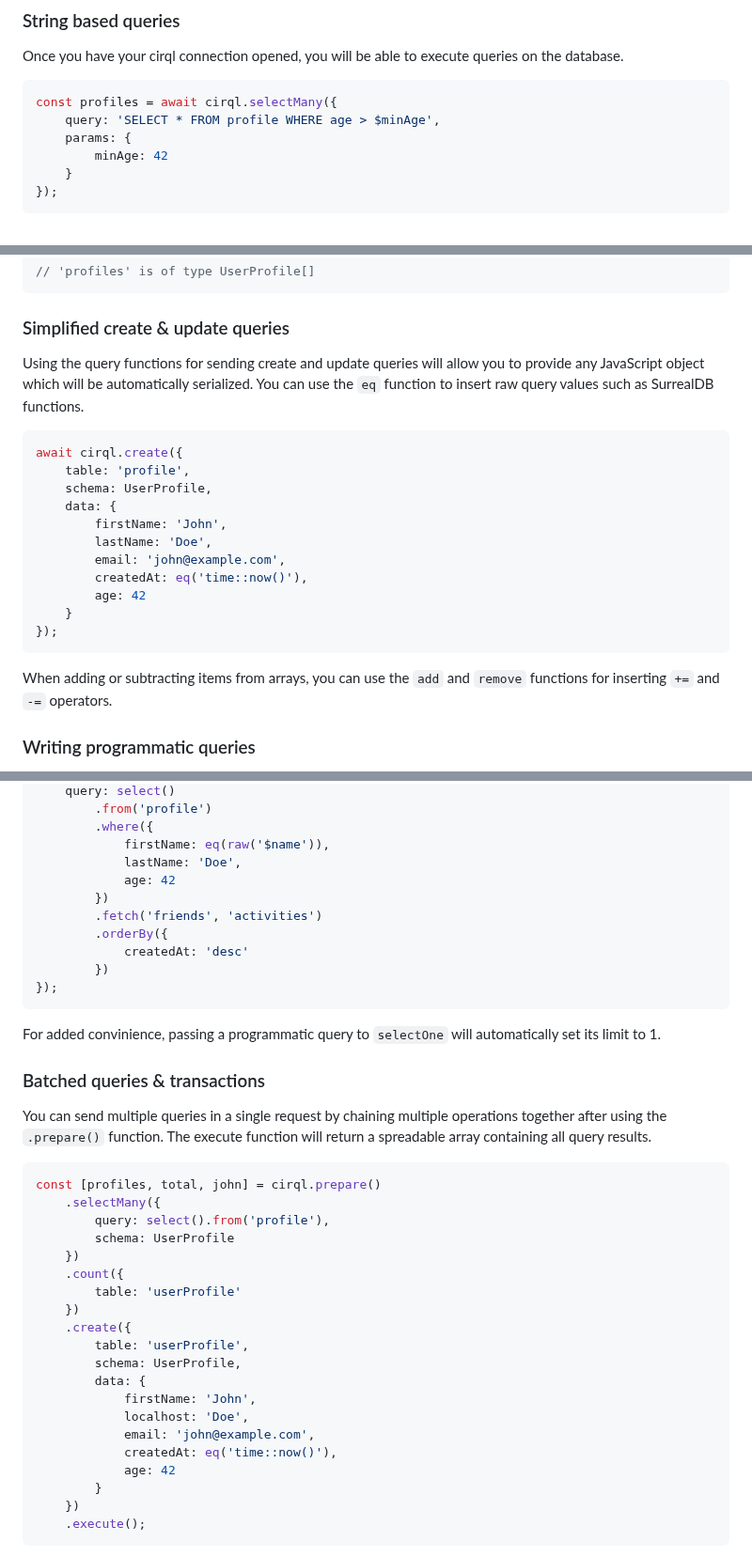
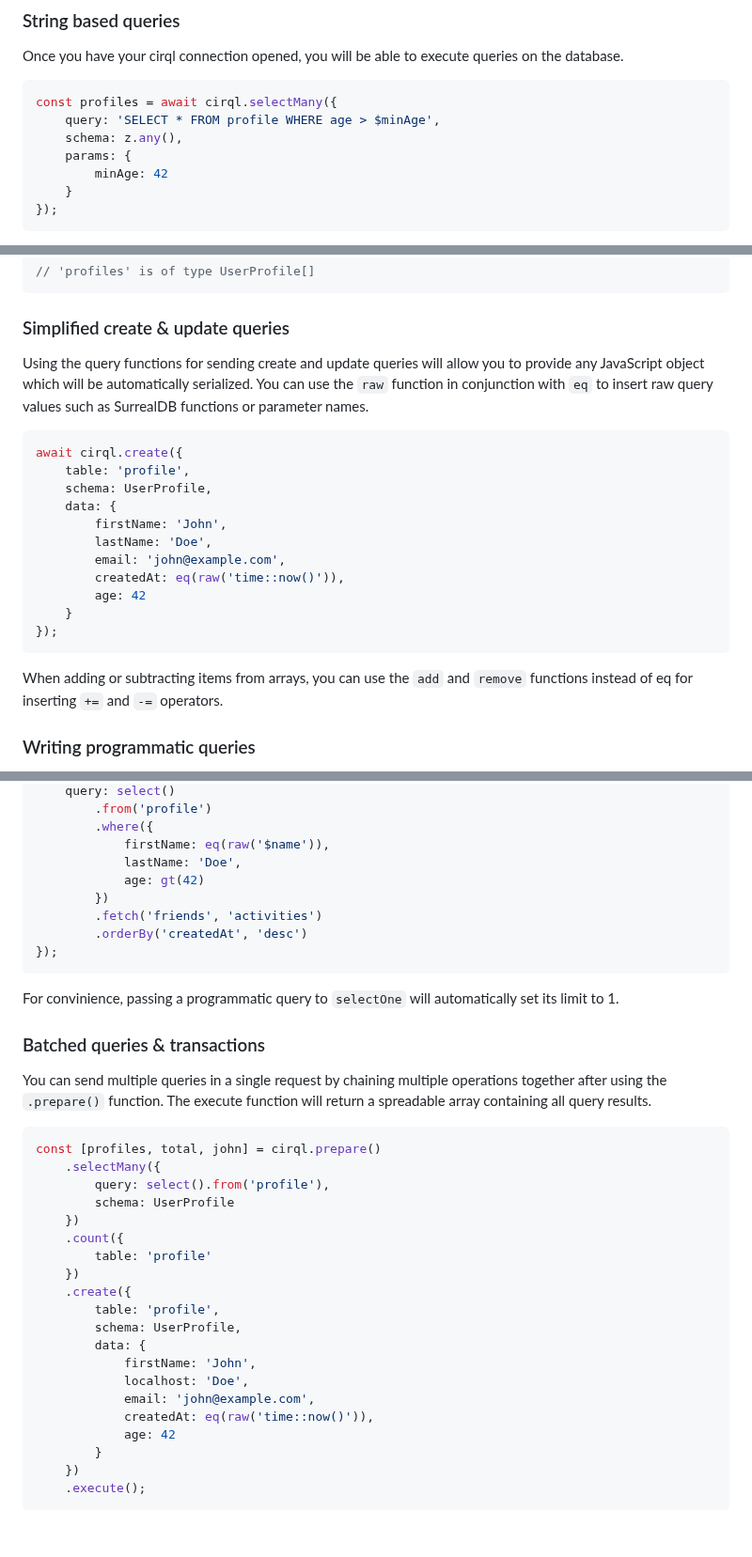
Before and after one commit to StarlaneStudios/cirql, a Markdown page: README.md, 3 parts joined by grey strips. Shown at 94% size. Drawn GitHub-style; blank space fills up the shorter version.

Commit message:
fix: readme issues

````diff
--- a/README.md
+++ b/README.md
@@ -74,6 +74,7 @@ Once you have your cirql connection opened, you will be able to execute queries
 ```ts
 const profiles = await cirql.selectMany({
     query: 'SELECT * FROM profile WHERE age > $minAge',
+	schema: z.any(),
     params: {
         minAge: 42
     }
@@ -108,7 +109,7 @@ const profiles = await cirql.selectMany({
 ```
 
 ### Simplified create & update queries
-Using the query functions for sending create and update queries will allow you to provide any JavaScript object which will be automatically serialized. You can use the `eq` function to insert raw query values such as SurrealDB functions.
+Using the query functions for sending create and update queries will allow you to provide any JavaScript object which will be automatically serialized. You can use the `raw` function in conjunction with `eq` to insert raw query values such as SurrealDB functions or parameter names.
 
 ```ts
 await cirql.create({
@@ -118,13 +119,13 @@ await cirql.create({
         firstName: 'John',
         lastName: 'Doe',
         email: 'john@example.com',
-        createdAt: eq('time::now()'),
+        createdAt: eq(raw('time::now()')),
         age: 42
     }
 });
 ```
 
-When adding or subtracting items from arrays, you can use the `add` and `remove` functions for inserting `+=` and `-=` operators.
+When adding or subtracting items from arrays, you can use the `add` and `remove` functions instead of eq for inserting `+=` and `-=` operators.
 
 ### Writing programmatic queries
 Having to write your queries as plain strings is fine for most use-cases, however Cirql also provides an API for writing programmatic queries. You can pass these directly to any operation expecting a `query` and will automatically convert your input to a string.
@@ -142,16 +143,14 @@ await cirql.selectOne({
         .where({
             firstName: eq(raw('$name')),
             lastName: 'Doe',
-            age: 42
+            age: gt(42)
         })
         .fetch('friends', 'activities')
-        .orderBy({
-            createdAt: 'desc'
-        })
+        .orderBy('createdAt', 'desc')
 });
 ```
 
-For added convinience, passing a programmatic query to `selectOne` will automatically set its limit to 1.
+For convinience, passing a programmatic query to `selectOne` will automatically set its limit to 1.
 
 ### Batched queries & transactions
 You can send multiple queries in a single request by chaining multiple operations together after using the `.prepare()` function. The execute function will return a spreadable array containing all query results.
@@ -163,16 +162,16 @@ const [profiles, total, john] = cirql.prepare()
         schema: UserProfile
     })
     .count({
-        table: 'userProfile'
+        table: 'profile'
     })
     .create({
-        table: 'userProfile',
+        table: 'profile',
         schema: UserProfile,
         data: {
             firstName: 'John',
             localhost: 'Doe',
             email: 'john@example.com',
-            createdAt: eq('time::now()'),
+            createdAt: eq(raw('time::now()')),
             age: 42
         }
     })
````
Also changed, not shown: other parts of README.md (+1 -0 lines).
